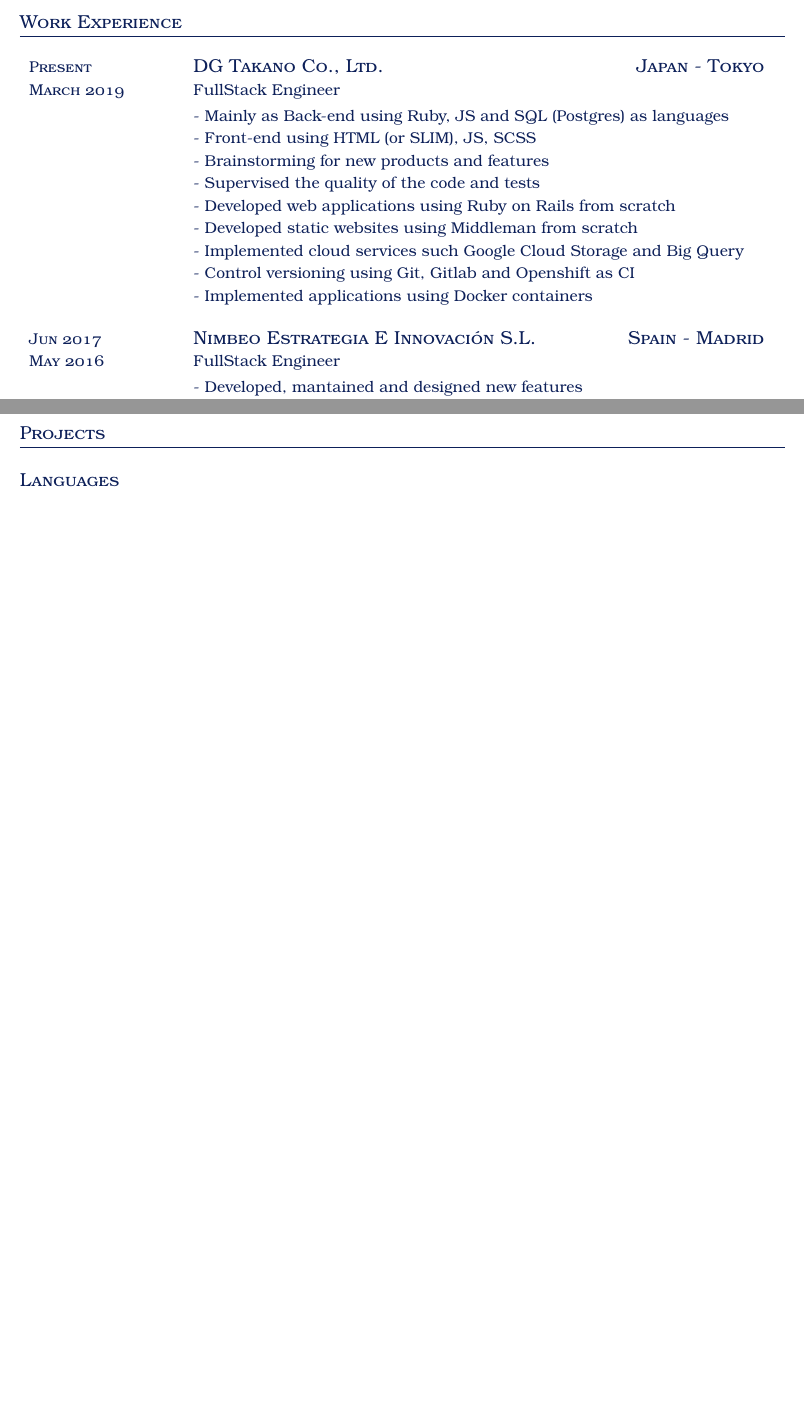
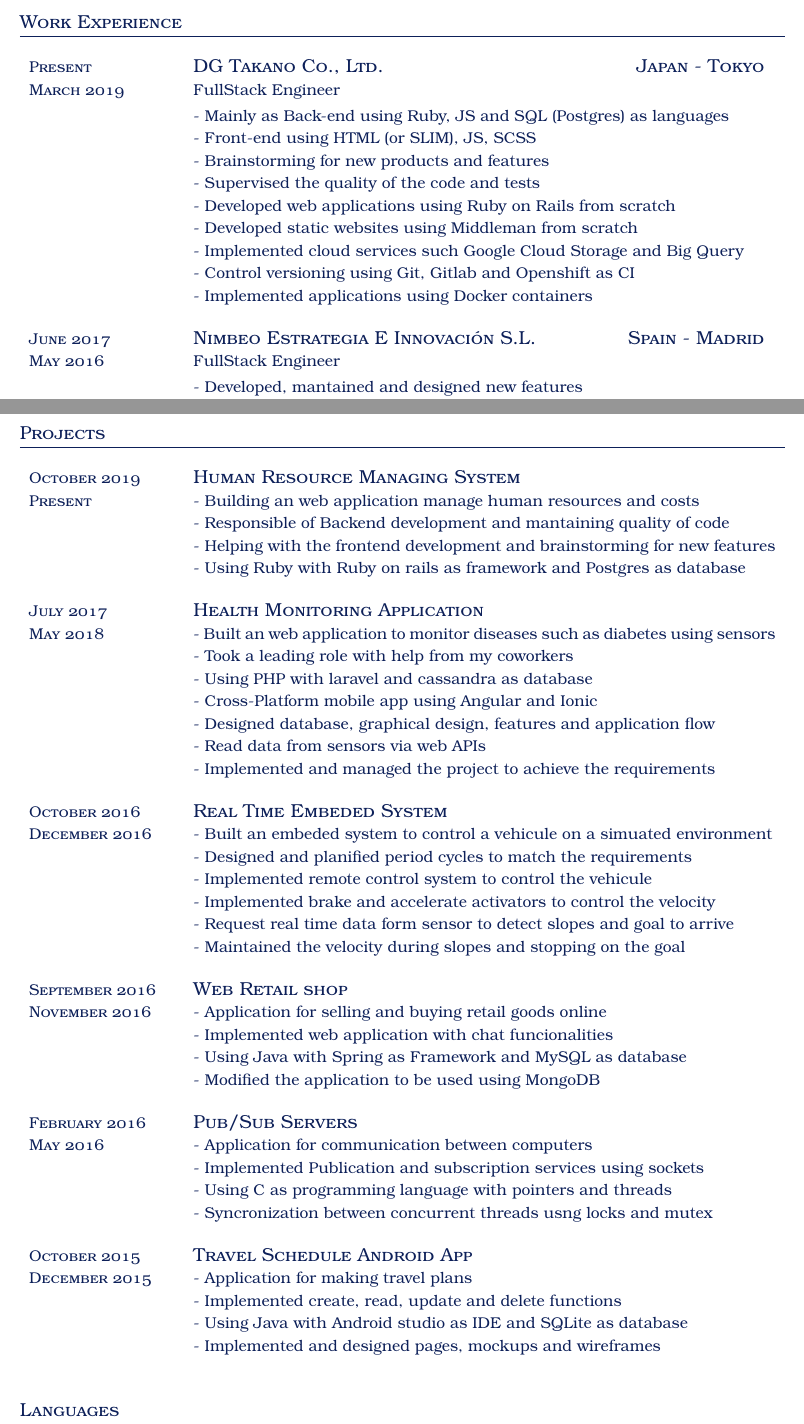
Before and after one commit to ChungWeTseng/CurriculumVitae, a LaTeX CV (cv.tex): two parts of pages 1 and 2 of 2, joined at a grey line, cut so that both start at the same text, the shorter picture padded with empty space. Compiled offline with pdfLaTeX.

Commit message:
Added project section content (#1)

```diff
--- a/cv.tex
+++ b/cv.tex
@@ -25,17 +25,17 @@
 \desc{Present}{March 2019}{%
   DG Takano Co., Ltd.\hfill Japan - Tokyo}{
 	FullStack Engineer\vspace{2pt}\newline
-  - Mainly as Back-end using Ruby, JS and SQL (Postgres) as languages \newline
+  - Mainly as Back-end using Ruby, JS and SQL (Postgres) as languages\newline
   - Front-end using HTML (or SLIM), JS, SCSS \newline
   - Brainstorming for new products and features \newline
   - Supervised the quality of the code and tests\newline
   - Developed web applications using Ruby on Rails from scratch\newline
   - Developed static websites using Middleman from scratch\newline
-	- Implemented cloud services such Google Cloud Storage and Big Query \newline
+	- Implemented cloud services such Google Cloud Storage and Big Query\newline
   - Control versioning using Git, Gitlab and Openshift as CI\newline
   - Implemented applications using Docker containers
 }
-\desc{Jun 2017}{May 2016}{%
+\desc{June 2017}{May 2016}{%
   Nimbeo Estrategia E Innovación S.L. \hfill Spain - Madrid}{
   FullStack Engineer\vspace{2pt}\newline
   - Developed, mantained and designed new features\newline
@@ -56,6 +56,47 @@
 %---------------------------------------------------
 \section{Projects}
 
+\desc{October 2019}{Present}{Human Resource Managing System}{%
+  - Building an web application manage human resources and costs\newline
+  - Responsible of Backend development and mantaining quality of code\newline
+  - Helping with the frontend development and brainstorming for new features\newline
+  - Using Ruby with Ruby on rails as framework and Postgres as database
+}
+\desc{July 2017}{May 2018}{Health Monitoring Application}{%
+  - Built an web application to monitor diseases such as diabetes using sensors\newline
+  - Took a leading role with help from my coworkers\newline
+  - Using PHP with laravel and cassandra as database\newline
+  - Cross-Platform mobile app using Angular and Ionic\newline
+  - Designed database, graphical design, features and application flow\newline
+  - Read data from sensors via web APIs\newline
+  - Implemented and managed the project to achieve the requirements
+}
+\desc{October 2016}{December 2016}{Real Time Embeded System}{%
+  - Built an embeded system to control a vehicule on a simuated environment \newline
+  - Designed and planified period cycles to match the requirements\newline
+  - Implemented remote control system to control the vehicule\newline
+  - Implemented brake and accelerate activators to control the velocity\newline
+  - Request real time data form sensor to detect slopes and goal to arrive\newline
+  - Maintained the velocity during slopes and stopping on the goal
+}
+\desc{September 2016}{November 2016}{Web Retail shop}{%
+  - Application for selling and buying retail goods online\newline
+  - Implemented web application with chat funcionalities\newline
+  - Using Java with Spring as Framework and MySQL as database\newline
+  - Modified the application to be used using MongoDB
+}
+\desc{February 2016}{May 2016}{Pub/Sub Servers}{%
+  - Application for communication between computers\newline
+  - Implemented Publication and subscription services using sockets\newline
+  - Using C as programming language with pointers and threads\newline
+  - Syncronization between concurrent threads usng locks and mutex
+}
+\desc{October 2015}{December 2015}{Travel Schedule Android App}{%
+  - Application for making travel plans\newline
+  - Implemented create, read, update and delete functions\newline
+  - Using Java with Android studio as IDE and SQLite as database\newline
+  - Implemented and designed pages, mockups and wireframes
+}
 
 %---------------------------------------------------
 \section{Languages}
```
Also changed, not shown: cv.pdf (added), 1 other file.
